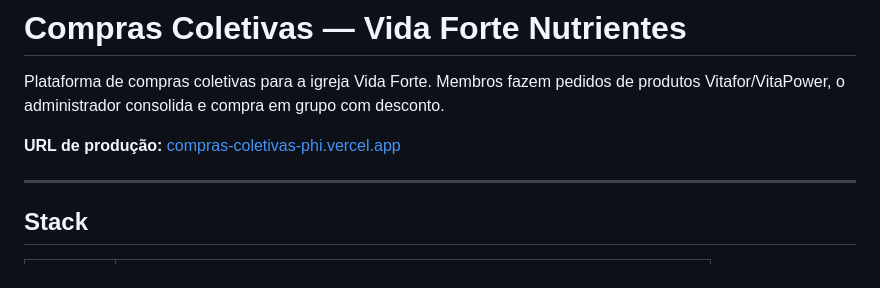
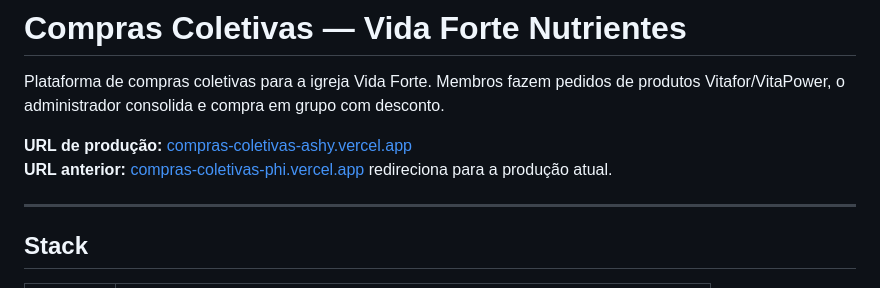
Before and after one commit to Elitj06/-compras-coletivas-, a Markdown page: README.md, the part around the change. GitHub-like rendering.

Commit message:
docs: apontar producao para o projeto migrado

```diff
--- a/README.md
+++ b/README.md
@@ -2,7 +2,8 @@
 
 Plataforma de compras coletivas para a igreja Vida Forte. Membros fazem pedidos de produtos Vitafor/VitaPower, o administrador consolida e compra em grupo com desconto.
 
-**URL de produção:** [compras-coletivas-phi.vercel.app](https://compras-coletivas-phi.vercel.app)
+**URL de produção:** [compras-coletivas-ashy.vercel.app](https://compras-coletivas-ashy.vercel.app)
+**URL anterior:** [compras-coletivas-phi.vercel.app](https://compras-coletivas-phi.vercel.app) redireciona para a produção atual.
 
 ---
 
```
